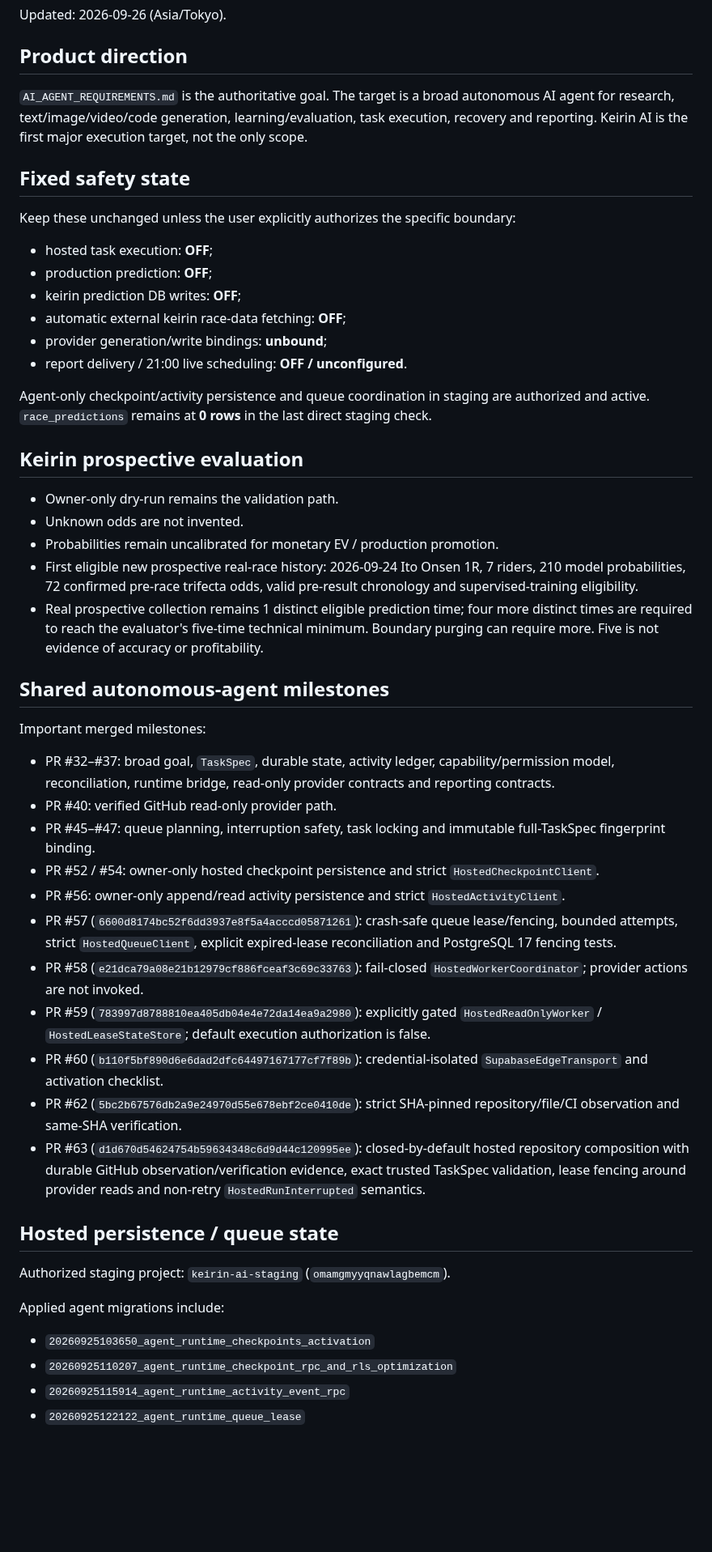
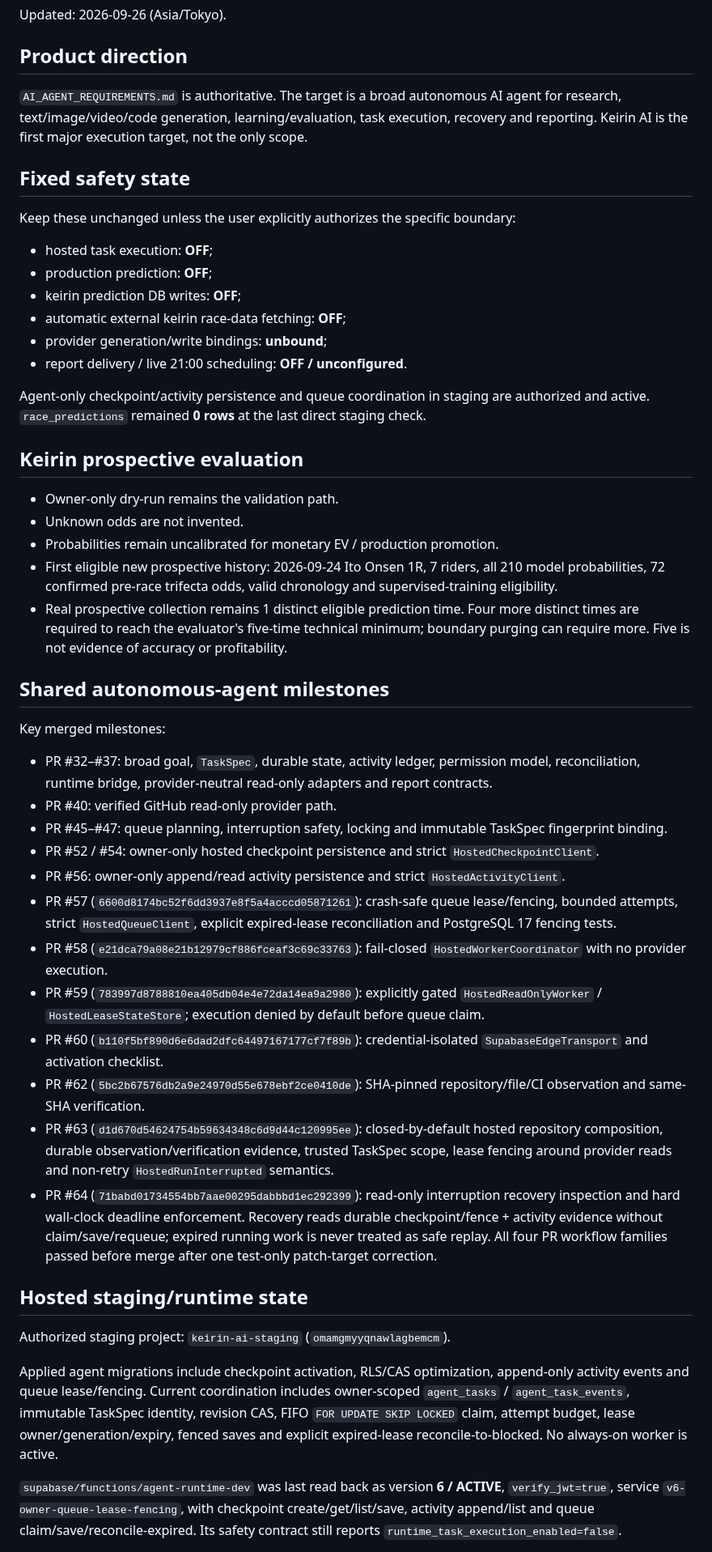
Before and after one commit to bzlove178100/-keirin-ai-web, a Markdown page: WORK_STATUS.md, the part around one of its changes. Shown at 81% size. GitHub-like rendering; blank space fills up the shorter version.

```diff
--- a/WORK_STATUS.md
+++ b/WORK_STATUS.md
@@ -4,7 +4,7 @@ Updated: 2026-09-26 (Asia/Tokyo).
 
 ## Product direction
 
-`AI_AGENT_REQUIREMENTS.md` is the authoritative goal. The target is a broad autonomous AI agent for research, text/image/video/code generation, learning/evaluation, task execution, recovery and reporting. Keirin AI is the first major execution target, not the only scope.
+`AI_AGENT_REQUIREMENTS.md` is authoritative. The target is a broad autonomous AI agent for research, text/image/video/code generation, learning/evaluation, task execution, recovery and reporting. Keirin AI is the first major execution target, not the only scope.
 
 ## Fixed safety state
 
@@ -15,42 +15,40 @@ Keep these unchanged unless the user explicitly authorizes the specific boundary
 - keirin prediction DB writes: **OFF**;
 - automatic external keirin race-data fetching: **OFF**;
 - provider generation/write bindings: **unbound**;
-- report delivery / 21:00 live scheduling: **OFF / unconfigured**.
+- report delivery / live 21:00 scheduling: **OFF / unconfigured**.
 
-Agent-only checkpoint/activity persistence and queue coordination in staging are authorized and active. `race_predictions` remains at **0 rows** in the last direct staging check.
+Agent-only checkpoint/activity persistence and queue coordination in staging are authorized and active. `race_predictions` remained **0 rows** at the last direct staging check.
 
 ## Keirin prospective evaluation
 
 - Owner-only dry-run remains the validation path.
 - Unknown odds are not invented.
 - Probabilities remain uncalibrated for monetary EV / production promotion.
-- First eligible new prospective real-race history: 2026-09-24 Ito Onsen 1R, 7 riders, 210 model probabilities, 72 confirmed pre-race trifecta odds, valid pre-result chronology and supervised-training eligibility.
-- Real prospective collection remains 1 distinct eligible prediction time; four more distinct times are required to reach the evaluator's five-time technical minimum. Boundary purging can require more. Five is not evidence of accuracy or profitability.
+- First eligible new prospective history: 2026-09-24 Ito Onsen 1R, 7 riders, all 210 model probabilities, 72 confirmed pre-race trifecta odds, valid chronology and supervised-training eligibility.
+- Real prospective collection remains 1 distinct eligible prediction time. Four more distinct times are required to reach the evaluator's five-time technical minimum; boundary purging can require more. Five is not evidence of accuracy or profitability.
 
 ## Shared autonomous-agent milestones
 
-Important merged milestones:
+Key merged milestones:
 
-- PR #32–#37: broad goal, `TaskSpec`, durable state, activity ledger, capability/permission model, reconciliation, runtime bridge, read-only provider contracts and reporting contracts.
+- PR #32–#37: broad goal, `TaskSpec`, durable state, activity ledger, permission model, reconciliation, runtime bridge, provider-neutral read-only adapters and report contracts.
 - PR #40: verified GitHub read-only provider path.
-- PR #45–#47: queue planning, interruption safety, task locking and immutable full-TaskSpec fingerprint binding.
+- PR #45–#47: queue planning, interruption safety, locking and immutable TaskSpec fingerprint binding.
 - PR #52 / #54: owner-only hosted checkpoint persistence and strict `HostedCheckpointClient`.
 - PR #56: owner-only append/read activity persistence and strict `HostedActivityClient`.
 - PR #57 (`6600d8174bc52f6dd3937e8f5a4acccd05871261`): crash-safe queue lease/fencing, bounded attempts, strict `HostedQueueClient`, explicit expired-lease reconciliation and PostgreSQL 17 fencing tests.
-- PR #58 (`e21dca79a08e21b12979cf886fceaf3c69c33763`): fail-closed `HostedWorkerCoordinator`; provider actions are not invoked.
-- PR #59 (`783997d8788810ea405db04e4e72da14ea9a2980`): explicitly gated `HostedReadOnlyWorker` / `HostedLeaseStateStore`; default execution authorization is false.
+- PR #58 (`e21dca79a08e21b12979cf886fceaf3c69c33763`): fail-closed `HostedWorkerCoordinator` with no provider execution.
+- PR #59 (`783997d8788810ea405db04e4e72da14ea9a2980`): explicitly gated `HostedReadOnlyWorker` / `HostedLeaseStateStore`; execution denied by default before queue claim.
 - PR #60 (`b110f5bf890d6e6dad2dfc64497167177cf7f89b`): credential-isolated `SupabaseEdgeTransport` and activation checklist.
-- PR #62 (`5bc2b67576db2a9e24970d55e678ebf2ce0410de`): strict SHA-pinned repository/file/CI observation and same-SHA verification.
-- PR #63 (`d1d670d54624754b59634348c6d9d44c120995ee`): closed-by-default hosted repository composition with durable GitHub observation/verification evidence, exact trusted TaskSpec validation, lease fencing around provider reads and non-retry `HostedRunInterrupted` semantics.
+- PR #62 (`5bc2b67576db2a9e24970d55e678ebf2ce0410de`): SHA-pinned repository/file/CI observation and same-SHA verification.
+- PR #63 (`d1d670d54624754b59634348c6d9d44c120995ee`): closed-by-default hosted repository composition, durable observation/verification evidence, trusted TaskSpec scope, lease fencing around provider reads and non-retry `HostedRunInterrupted` semantics.
+- PR #64 (`71babd01734554bb7aae00295dabbbd1ec292399`): read-only interruption recovery inspection and hard wall-clock deadline enforcement. Recovery reads durable checkpoint/fence + activity evidence without claim/save/requeue; expired running work is never treated as safe replay. All four PR workflow families passed before merge after one test-only patch-target correction.
 
-## Hosted persistence / queue state
+## Hosted staging/runtime state
 
 Authorized staging project: `keirin-ai-staging` (`omamgmyyqnawlagbemcm`).
 
-Applied agent migrations include:
+Applied agent migrations include checkpoint activation, RLS/CAS optimization, append-only activity events and queue lease/fencing. Current coordination includes owner-scoped `agent_tasks` / `agent_task_events`, immutable TaskSpec identity, revision CAS, FIFO `FOR UPDATE SKIP LOCKED` claim, attempt budget, lease owner/generation/expiry, fenced saves and explicit expired-lease reconcile-to-blocked. No always-on worker is active.
 
-- `20260925103650_agent_runtime_checkpoints_activation`
-- `20260925110207_agent_runtime_checkpoint_rpc_and_rls_optimization`
-- `20260925115914_agent_runtime_activity_event_rpc`
-- `20260925122122_agent_runtime_queue_lease`
+`supabase/functions/agent-runtime-dev` was last read back as version **6 / ACTIVE**, `verify_jwt=true`, service `v6-owner-queue-lease-fencing`, with checkpoint create/get/list/save, activity append/list and queue claim/save/reconcile-expired. Its safety contract still reports `runtime_task_execution_enabled=false`.
 
```
Also changed, not shown: other parts of WORK_STATUS.md (+36 -73 lines).
